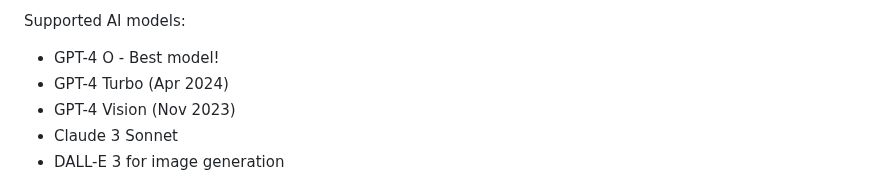
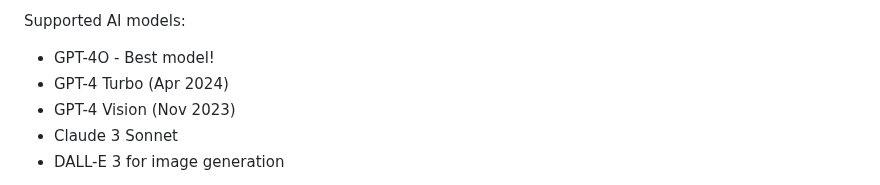
Before and after one commit to abi/screenshot-to-code, a Markdown page: README.md, the part around the change. GitHub-like rendering.

```diff
--- a/README.md
+++ b/README.md
@@ -15,7 +15,7 @@ Supported stacks:
 
 Supported AI models:
 
-- GPT-4 O - Best model!
+- GPT-4O - Best model!
 - GPT-4 Turbo (Apr 2024)
 - GPT-4 Vision (Nov 2023)
 - Claude 3 Sonnet
```
